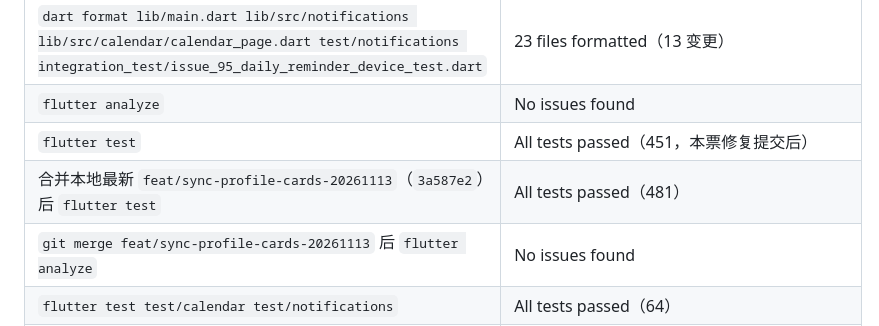
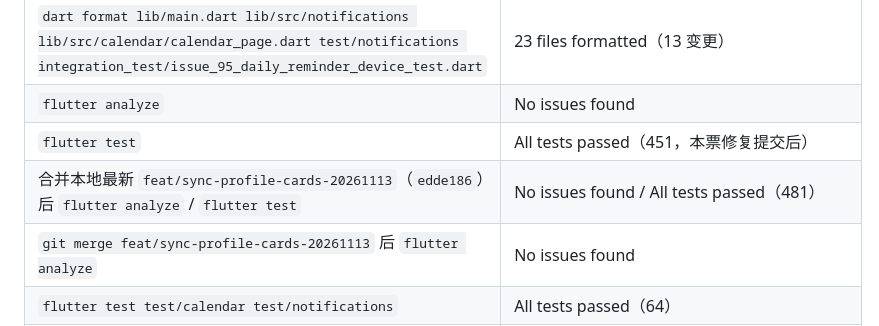
Before and after one commit to Kaniruka/Pacta, a Markdown page: docs/issue-95-implementation.md, the part around the change. GitHub-like rendering.

Commit message:
docs(reminders): note the final merged verification (#95)

```diff
--- a/docs/issue-95-implementation.md
+++ b/docs/issue-95-implementation.md
@@ -41,7 +41,7 @@
 | `dart format lib/main.dart lib/src/notifications lib/src/calendar/calendar_page.dart test/notifications integration_test/issue_95_daily_reminder_device_test.dart` | 23 files formatted（13 变更） |
 | `flutter analyze` | No issues found |
 | `flutter test` | All tests passed（451，本票修复提交后） |
-| 合并本地最新 `feat/sync-profile-cards-20261113`（`3a587e2`）后 `flutter test` | All tests passed（481） |
+| 合并本地最新 `feat/sync-profile-cards-20261113`（`edde186`）后 `flutter analyze` / `flutter test` | No issues found / All tests passed（481） |
 | `git merge feat/sync-profile-cards-20261113` 后 `flutter analyze` | No issues found |
 | `flutter test test/calendar test/notifications` | All tests passed（64） |
 | `flutter build windows --debug` | √ Built build\windows\x64\runner\Debug\pacta.exe |
```
